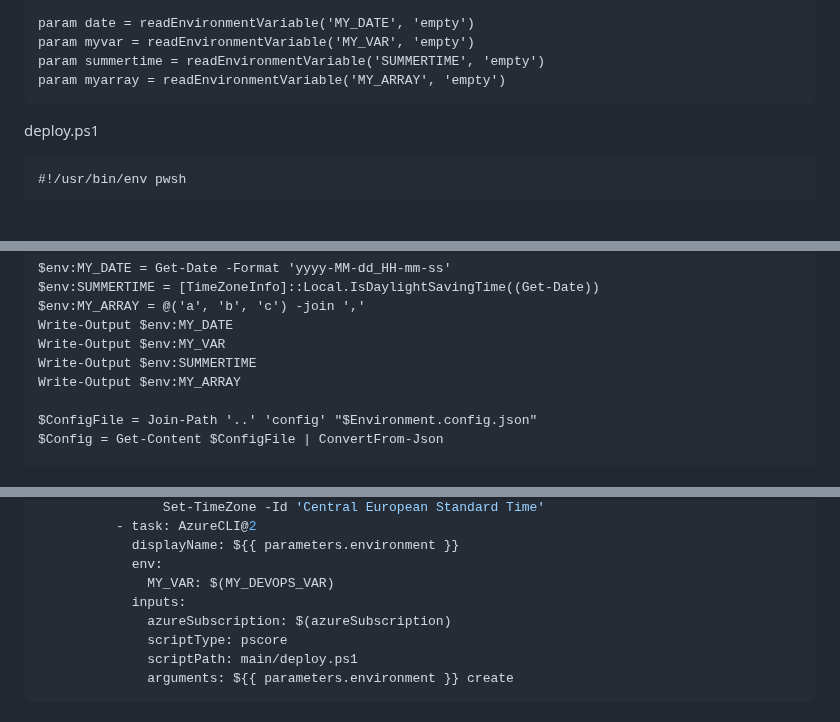
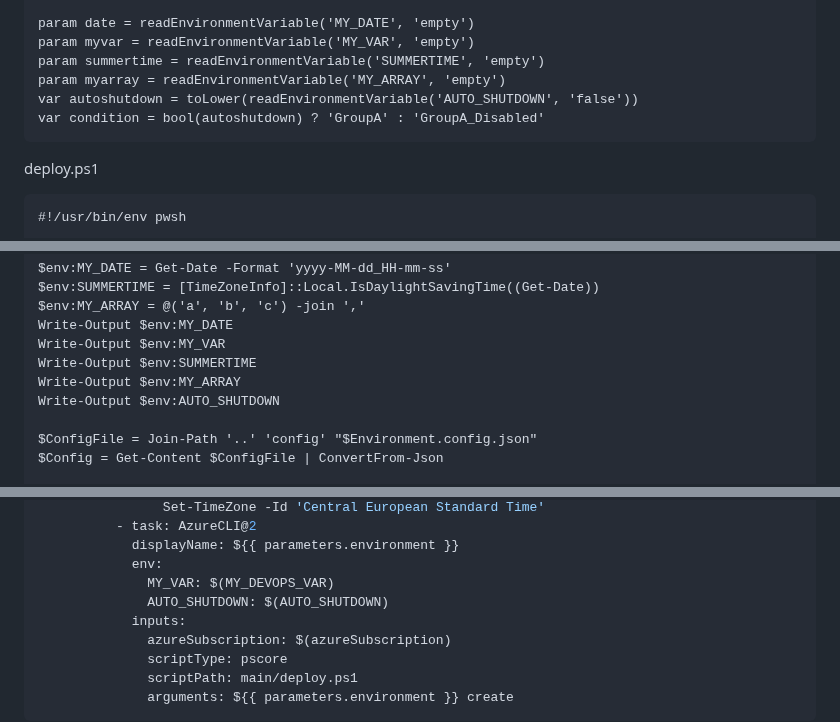
Before and after one commit to petitess/bicep, a Markdown page: xxx01/readEnvironmentVariable01.md, 3 parts joined by grey strips. Rendered like a GitHub page; blank space fills up the shorter version.

Commit message:
variables from powershell & devops, timezone

````diff
--- a/xxx01/readEnvironmentVariable01.md
+++ b/xxx01/readEnvironmentVariable01.md
@@ -31,6 +31,8 @@ param date = readEnvironmentVariable('MY_DATE', 'empty')
 param myvar = readEnvironmentVariable('MY_VAR', 'empty')
 param summertime = readEnvironmentVariable('SUMMERTIME', 'empty')
 param myarray = readEnvironmentVariable('MY_ARRAY', 'empty')
+var autoshutdown = toLower(readEnvironmentVariable('AUTO_SHUTDOWN', 'false'))
+var condition = bool(autoshutdown) ? 'GroupA' : 'GroupA_Disabled'
 ```
 deploy.ps1
 ```pwsh
@@ -55,6 +57,7 @@ Write-Output $env:MY_DATE
 Write-Output $env:MY_VAR
 Write-Output $env:SUMMERTIME
 Write-Output $env:MY_ARRAY
+Write-Output $env:AUTO_SHUTDOWN
 
 $ConfigFile = Join-Path '..' 'config' "$Environment.config.json"
 $Config = Get-Content $ConfigFile | ConvertFrom-Json
@@ -119,6 +122,7 @@ stages:
             displayName: ${{ parameters.environment }}
             env:
               MY_VAR: $(MY_DEVOPS_VAR)
+              AUTO_SHUTDOWN: $(AUTO_SHUTDOWN)
             inputs:
               azureSubscription: $(azureSubscription)
               scriptType: pscore
````
